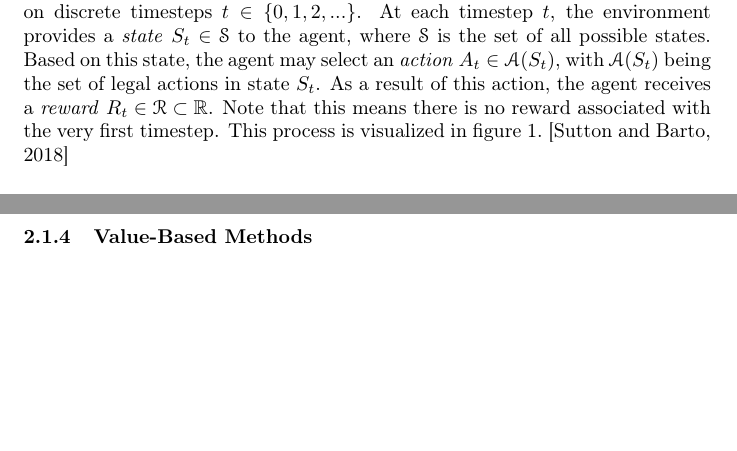
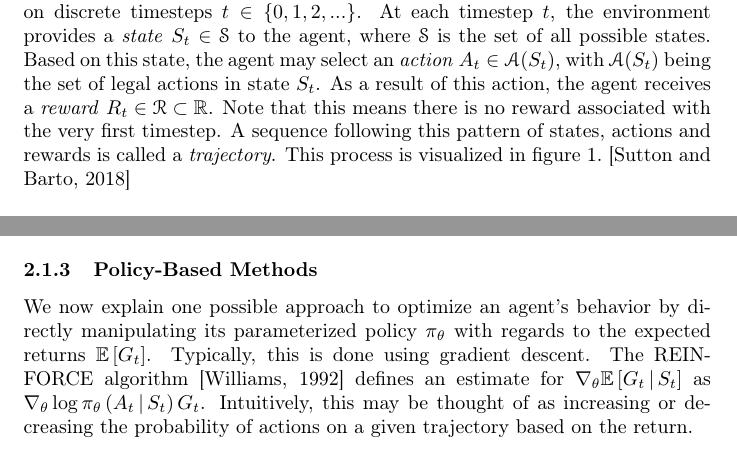
Before and after one commit to pikaju/bachelors-thesis, a LaTeX thesis (thesis/main.tex, which reads thesis/src/background/reinforcement_learning/markov_decision_process.tex, thesis/src/background/reinforcement_learning/policy_based_methods.tex): two parts of pages 4 and 6 of 6 before the commit and two parts of pages 4 and 5 of 6 after it, joined at a grey line, cut so that both start at the same text, the shorter picture padded with empty space. Compiled offline with pdfLaTeX.

Commit message:
Add policy-based method chapter

```diff
--- a/thesis/src/background/reinforcement_learning/markov_decision_process.tex
+++ b/thesis/src/background/reinforcement_learning/markov_decision_process.tex
@@ -3,7 +3,7 @@ The interaction of a learner to achieve a goal can be modeled mathematically thr
 
 We start by defining that the learning and acting instance is called the \textit{agent}, whereas its surroundings, which are delivering situations, responding to the agents actions and controlling the reward signal, are called the \textit{environment}. The agent therefore strives to maximize its rewards by performing actions based on previously perceived situations. \cite{sutton}
 
-In Markov Decision Processes, the agent-environment interaction only occurs on discrete timesteps $t \in \{0, 1, 2, ...\}$. At each timestep $t$, the environment provides a \textit{state} $S_t \in \mathscr{S}$ to the agent, where $\mathscr{S}$ is the set of all possible states. Based on this state, the agent may select an \textit{action} $A_t \in \mathscr{A}(S_t)$, with $\mathscr{A}(S_t)$ being the set of legal actions in state $S_t$. As a result of this action, the agent receives a \textit{reward} $R_t \in \mathscr{R} \subset \mathbb{R}$. Note that this means there is no reward associated with the very first timestep. This process is visualized in figure \ref{fig:mdp_visualization}. \cite{sutton}
+In Markov Decision Processes, the agent-environment interaction only occurs on discrete timesteps $t \in \{0, 1, 2, ...\}$. At each timestep $t$, the environment provides a \textit{state} $S_t \in \mathscr{S}$ to the agent, where $\mathscr{S}$ is the set of all possible states. Based on this state, the agent may select an \textit{action} $A_t \in \mathscr{A}(S_t)$, with $\mathscr{A}(S_t)$ being the set of legal actions in state $S_t$. As a result of this action, the agent receives a \textit{reward} $R_t \in \mathscr{R} \subset \mathbb{R}$. Note that this means there is no reward associated with the very first timestep. A sequence following this pattern of states, actions and rewards is called a \textit{trajectory}. This process is visualized in figure \ref{fig:mdp_visualization}. \cite{sutton}
 
 \begin{figure}[h]
     \centering
--- a/thesis/src/background/reinforcement_learning/policy_based_methods.tex
+++ b/thesis/src/background/reinforcement_learning/policy_based_methods.tex
@@ -1 +1,2 @@
 \subsubsection{Policy-Based Methods}
+We now explain one possible approach to optimize an agent's behavior by directly manipulating its parameterized policy $\pi_\theta$ with regards to the expected returns $\mathbb{E}\left[G_t\right]$. Typically, this is done using gradient descent. The REINFORCE algorithm \cite{reinforce} defines an estimate for $\nabla_\theta \mathbb{E}\left[G_t \given S_t \right]$ as $\nabla_\theta \log \pi_\theta\left(A_t \given S_t\right) G_t$. Intuitively, this may be thought of as increasing or decreasing the probability of actions on a given trajectory based on the return.
```
